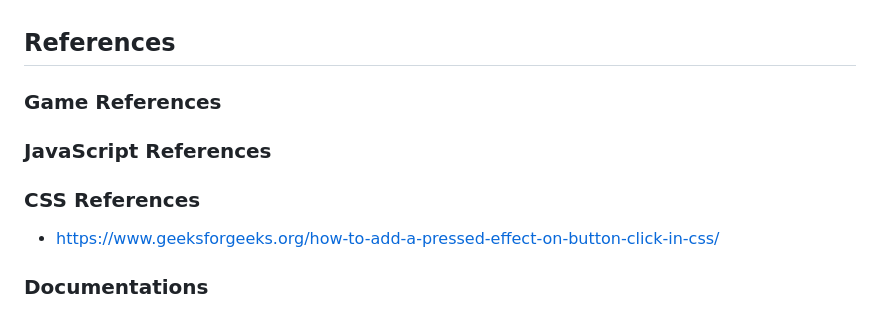
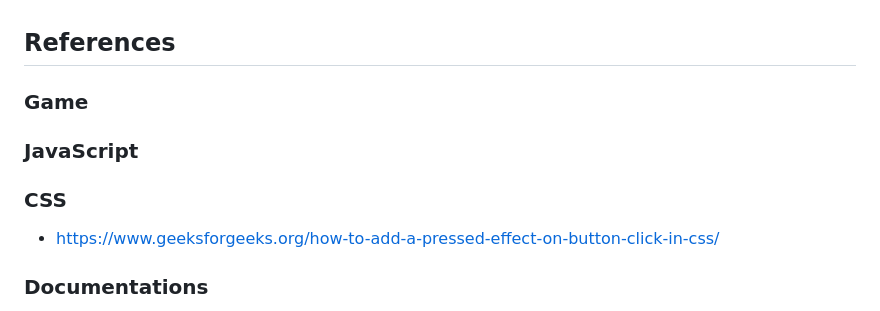
Before and after one commit to Lawrence-le/roll-and-go-game, a Markdown page: ReadMe.md, the part around the change. Drawn GitHub-style.

```diff
--- a/ReadMe.md
+++ b/ReadMe.md
@@ -147,11 +147,11 @@ document.getElementById("submitPlayer2")
 
 ## References
 
-### Game References
+### Game
 
-### JavaScript References
+### JavaScript
 
-### CSS References
+### CSS
 
 - https://www.geeksforgeeks.org/how-to-add-a-pressed-effect-on-button-click-in-css/
 
```
